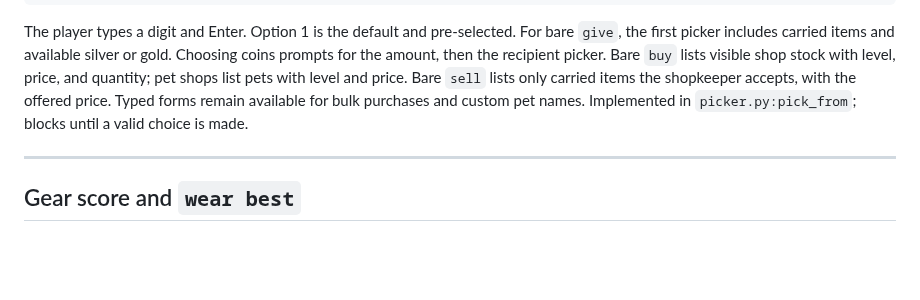
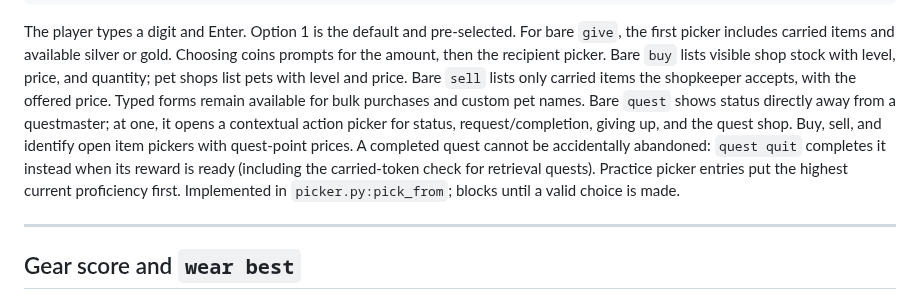
Before and after one commit to ZechyW/primesud, a Markdown page: docs/PRIME_UX.md, the part around the change. Rendered like a GitHub page; blank space fills up the shorter version.

```diff
--- a/docs/PRIME_UX.md
+++ b/docs/PRIME_UX.md
@@ -201,7 +201,13 @@ or gold. Choosing coins prompts for the amount, then the recipient picker.
 Bare `buy` lists visible shop stock with level, price, and quantity; pet shops
 list pets with level and price. Bare `sell` lists only carried items the
 shopkeeper accepts, with the offered price. Typed forms remain available for
-bulk purchases and custom pet names.
+bulk purchases and custom pet names. Bare `quest` shows status directly away
+from a questmaster; at one, it opens a contextual action picker for status,
+request/completion, giving up, and the quest shop. Buy, sell, and identify
+open item pickers with quest-point prices. A completed quest cannot be
+accidentally abandoned: `quest quit` completes it instead when its reward is
+ready (including the carried-token check for retrieval quests). Practice
+picker entries put the highest current proficiency first.
 Implemented in `picker.py:pick_from`; blocks until a valid choice is made.
 
 ---
```
Also changed, not shown: FEATURES.md (+9 -3 lines), docs/FIXES.md (+41 -0 lines).
